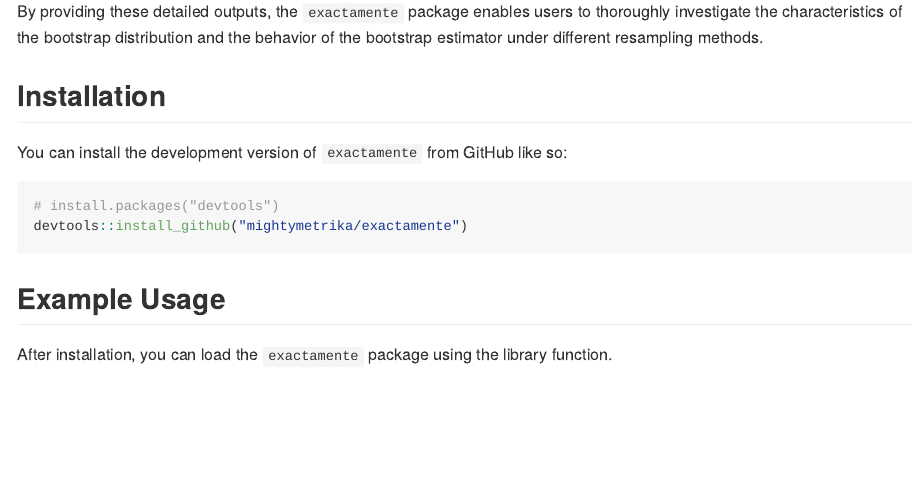
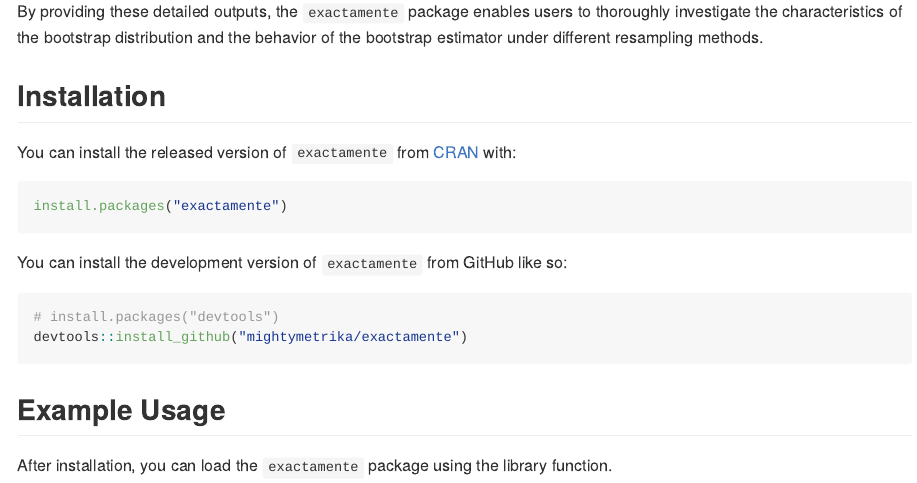
Before and after one commit to mightymetrika/exactamente, an R Markdown document (README.Rmd): the page in a window 1100 px wide, from 1460 px down. The pictures show the output file README.md that the author committed with the source, drawn offline in the style of GitHub.

Commit message:
prep for v0.1.0 CRAN sub

````diff
--- a/README.Rmd
+++ b/README.Rmd
@@ -68,6 +68,13 @@ By providing these detailed outputs, the `exactamente` package enables users to
 
 ## Installation
 
+You can install the released version of `exactamente` from [CRAN](https://CRAN.R-project.org) with:
+
+```{r eval=FALSE}
+install.packages("exactamente")
+```
+
+
 You can install the development version of `exactamente` from GitHub like so:
 
 ``` {r, eval=FALSE}
````
Also changed, not shown: R/app.R (+1 -1 lines), cran-comments.md (added, +5 -0 lines), README.md, 9 other files.
